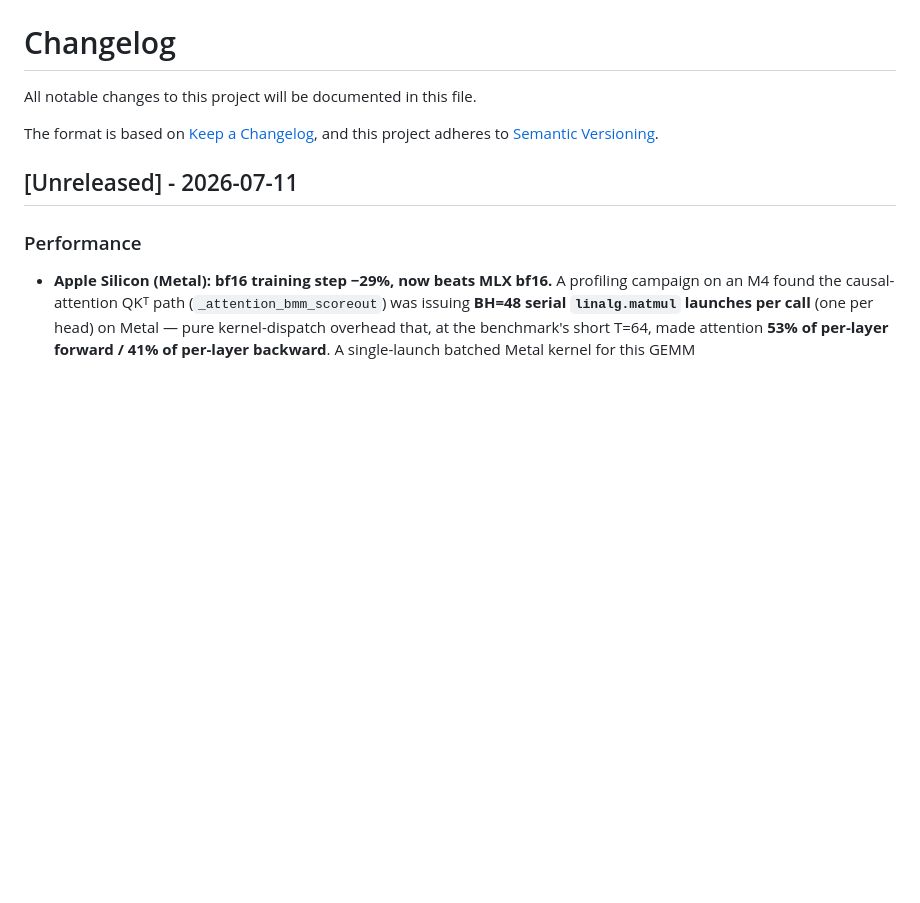
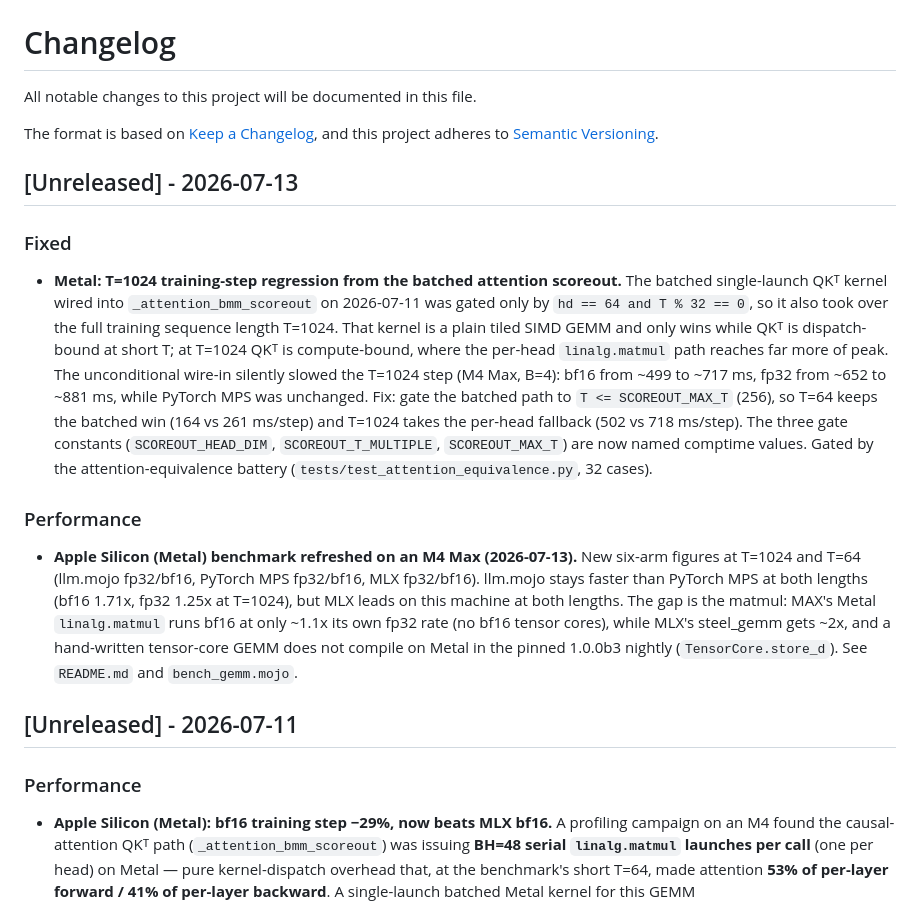
Before and after one commit to ulmentflam/llm.mojo, a Markdown page: CHANGELOG.md, the part around the change. GitHub-like rendering; blank space fills up the shorter version.

```diff
--- a/CHANGELOG.md
+++ b/CHANGELOG.md
@@ -4,6 +4,36 @@ All notable changes to this project will be documented in this file.
 
 The format is based on [Keep a Changelog](https://keepachangelog.com/en/1.0.0/),
 and this project adheres to [Semantic Versioning](https://semver.org/spec/v2.0.0.html).
+
+## [Unreleased] - 2026-07-13
+
+### Fixed
+
+- **Metal: T=1024 training-step regression from the batched attention scoreout.**
+  The batched single-launch QKᵀ kernel wired into `_attention_bmm_scoreout` on
+  2026-07-11 was gated only by `hd == 64 and T % 32 == 0`, so it also took over
+  the full training sequence length T=1024. That kernel is a plain tiled SIMD
+  GEMM and only wins while QKᵀ is dispatch-bound at short T; at T=1024 QKᵀ is
+  compute-bound, where the per-head `linalg.matmul` path reaches far more of peak.
+  The unconditional wire-in silently slowed the T=1024 step (M4 Max, B=4): bf16
+  from ~499 to ~717 ms, fp32 from ~652 to ~881 ms, while PyTorch MPS was
+  unchanged. Fix: gate the batched path to `T <= SCOREOUT_MAX_T` (256), so T=64
+  keeps the batched win (164 vs 261 ms/step) and T=1024 takes the per-head
+  fallback (502 vs 718 ms/step). The three gate constants (`SCOREOUT_HEAD_DIM`,
+  `SCOREOUT_T_MULTIPLE`, `SCOREOUT_MAX_T`) are now named comptime values. Gated by
+  the attention-equivalence battery (`tests/test_attention_equivalence.py`, 32
+  cases).
+
+### Performance
+
+- **Apple Silicon (Metal) benchmark refreshed on an M4 Max (2026-07-13).** New
+  six-arm figures at T=1024 and T=64 (llm.mojo fp32/bf16, PyTorch MPS fp32/bf16,
+  MLX fp32/bf16). llm.mojo stays faster than PyTorch MPS at both lengths (bf16
+  1.71x, fp32 1.25x at T=1024), but MLX leads on this machine at both lengths.
+  The gap is the matmul: MAX's Metal `linalg.matmul` runs bf16 at only ~1.1x its
+  own fp32 rate (no bf16 tensor cores), while MLX's steel_gemm gets ~2x, and a
+  hand-written tensor-core GEMM does not compile on Metal in the pinned 1.0.0b3
+  nightly (`TensorCore.store_d`). See `README.md` and `bench_gemm.mojo`.
 
 ## [Unreleased] - 2026-07-11
 
```
Also changed, not shown: README.md (+40 -25 lines), figures/benchmark_metal_b4_t1024_2026-07-13_1400_Apple-M4-Max_Mac-M4-Max.png (added), figures/benchmark_metal_b4_t64_2026-07-13_1404_Apple-M4-Max_Mac-M4-Max.png (added), 3 other files.
